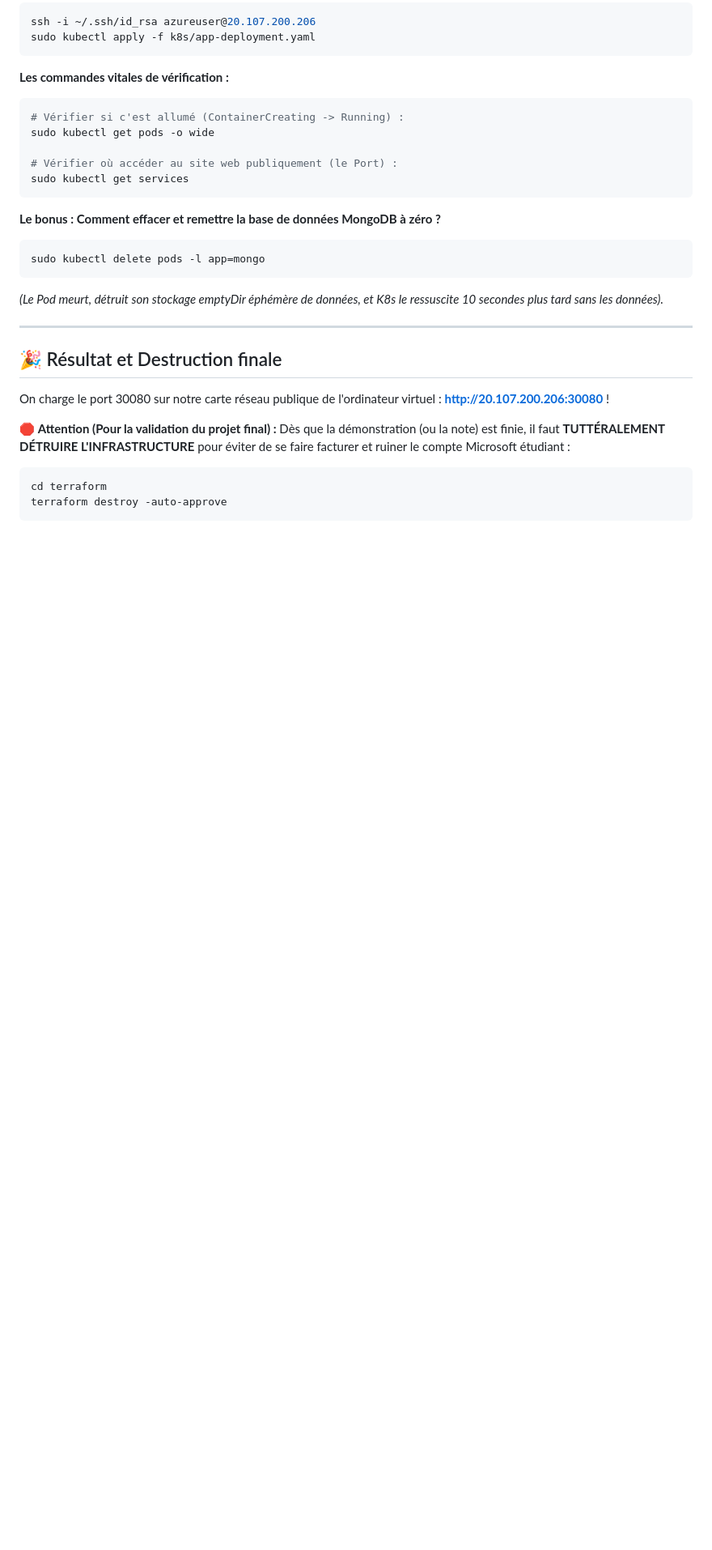
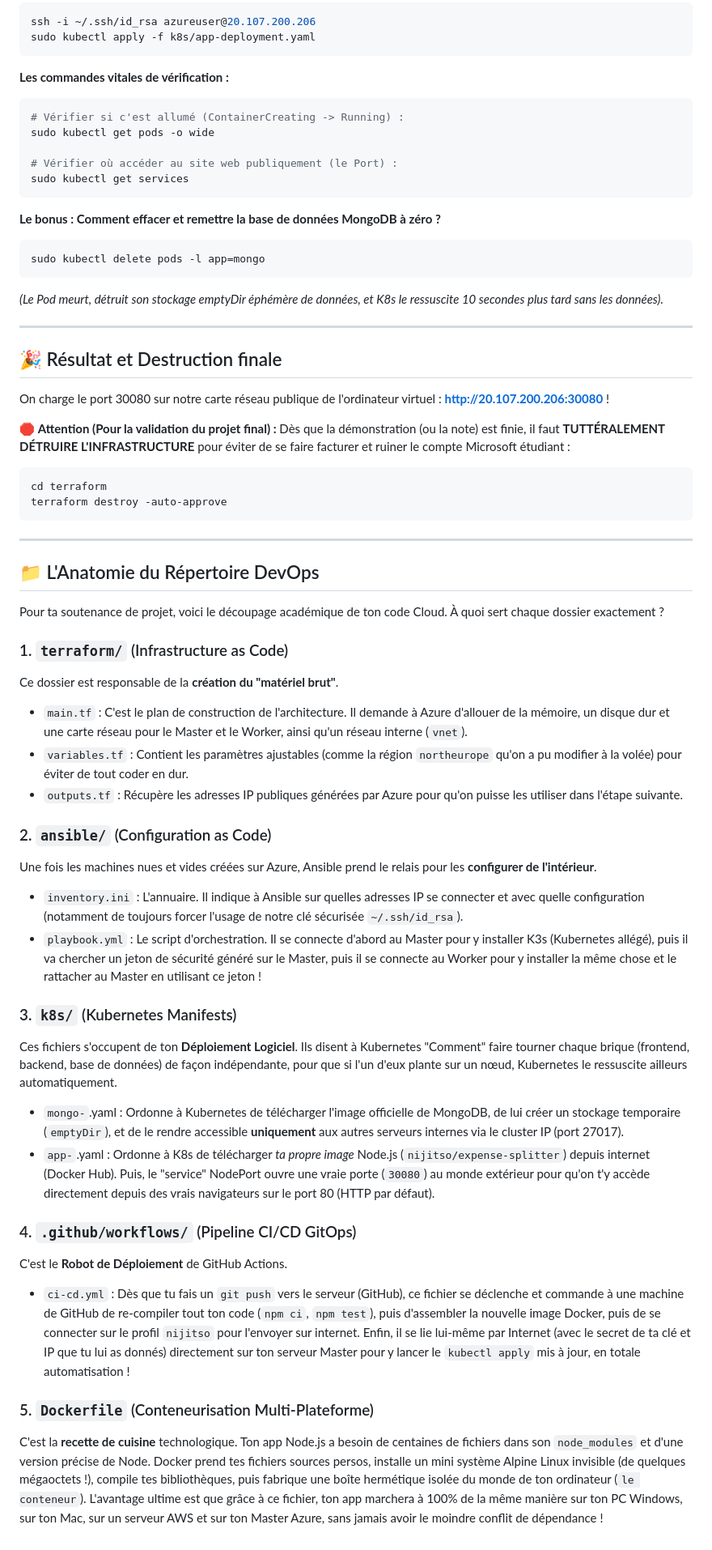
Before and after one commit to NIJITSO/Expense-Splitter, a Markdown page: README.md, the part around the change. Shown at 81% size. GitHub-like rendering; blank space fills up the shorter version.

Commit message:
Expand README with directory structure details
Added detailed explanations of project directory structure and components.

````diff
--- a/README.md
+++ b/README.md
@@ -121,3 +121,32 @@ Dès que la démonstration (ou la note) est finie, il faut **TUTTÉRALEMENT DÉT
 cd terraform
 terraform destroy -auto-approve
 ```
+
+---
+
+## 📁 L'Anatomie du Répertoire DevOps
+Pour ta soutenance de projet, voici le découpage académique de ton code Cloud. À quoi sert chaque dossier exactement ?
+
+### 1. `terraform/` (Infrastructure as Code)
+Ce dossier est responsable de la **création du "matériel brut"**.
+- `main.tf` : C'est le plan de construction de l'architecture. Il demande à Azure d'allouer de la mémoire, un disque dur et une carte réseau pour le Master et le Worker, ainsi qu'un réseau interne (`vnet`).
+- `variables.tf` : Contient les paramètres ajustables (comme la région `northeurope` qu'on a pu modifier à la volée) pour éviter de tout coder en dur.
+- `outputs.tf` : Récupère les adresses IP publiques générées par Azure pour qu'on puisse les utiliser dans l'étape suivante.
+
+### 2. `ansible/` (Configuration as Code)
+Une fois les machines nues et vides créées sur Azure, Ansible prend le relais pour les **configurer de l'intérieur**.
+- `inventory.ini` : L'annuaire. Il indique à Ansible sur quelles adresses IP se connecter et avec quelle configuration (notamment de toujours forcer l'usage de notre clé sécurisée `~/.ssh/id_rsa`).
+- `playbook.yml` : Le script d'orchestration. Il se connecte d'abord au Master pour y installer K3s (Kubernetes allégé), puis il va chercher un jeton de sécurité généré sur le Master, puis il se connecte au Worker pour y installer la même chose et le rattacher au Master en utilisant ce jeton !
+
+### 3. `k8s/` (Kubernetes Manifests)
+Ces fichiers s'occupent de ton **Déploiement Logiciel**. Ils disent à Kubernetes "Comment" faire tourner chaque brique (frontend, backend, base de données) de façon indépendante, pour que si l'un d'eux plante sur un nœud, Kubernetes le ressuscite ailleurs automatiquement.
+- `mongo-`.yaml : Ordonne à Kubernetes de télécharger l'image officielle de MongoDB, de lui créer un stockage temporaire (`emptyDir`), et de le rendre accessible **uniquement** aux autres serveurs internes via le cluster IP (port 27017).
+- `app-`.yaml : Ordonne à K8s de télécharger *ta propre image* Node.js (`nijitso/expense-splitter`) depuis internet (Docker Hub). Puis, le "service" NodePort ouvre une vraie porte (`30080`) au monde extérieur pour qu'on t'y accède directement depuis des vrais navigateurs sur le port 80 (HTTP par défaut).
+
+### 4. `.github/workflows/` (Pipeline CI/CD GitOps)
+C'est le **Robot de Déploiement** de GitHub Actions.
+- `ci-cd.yml` : Dès que tu fais un `git push` vers le serveur (GitHub), ce fichier se déclenche et commande à une machine de GitHub de re-compiler tout ton code (`npm ci`, `npm test`), puis d'assembler la nouvelle image Docker, puis de se connecter sur le profil `nijitso` pour l'envoyer sur internet. Enfin, il se lie lui-même par Internet (avec le secret de ta clé et IP que tu lui as donnés) directement sur ton serveur Master pour y lancer le `kubectl apply` mis à jour, en totale automatisation !
+
+### 5. `Dockerfile` (Conteneurisation Multi-Plateforme)
+C'est la **recette de cuisine** technologique.
+Ton app Node.js a besoin de centaines de fichiers dans son `node_modules` et d'une version précise de Node. Docker prend tes fichiers sources persos, installe un mini système Alpine Linux invisible (de quelques mégaoctets !), compile tes bibliothèques, puis fabrique une boîte hermétique isolée du monde de ton ordinateur (`le conteneur`). L'avantage ultime est que grâce à ce fichier, ton app marchera à 100% de la même manière sur ton PC Windows, sur ton Mac, sur un serveur AWS et sur ton Master Azure, sans jamais avoir le moindre conflit de dépendance !
````
